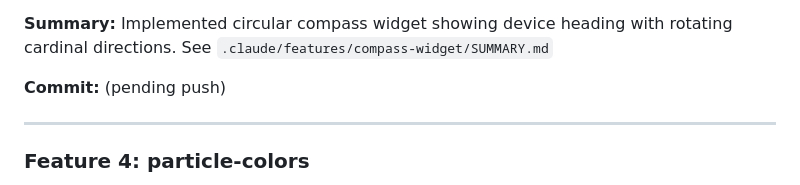
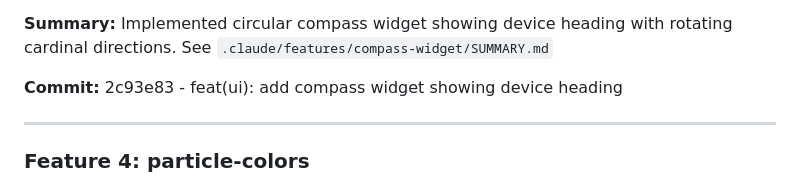
Before and after one commit to sgupta604/wind-lens, a Markdown page: .claude/pipeline/ROADMAP_PHASE2.md, the part around the change. GitHub-like rendering.

Commit message:
docs: update STATUS.md after compass-widget finalization

```diff
--- a/.claude/pipeline/ROADMAP_PHASE2.md
+++ b/.claude/pipeline/ROADMAP_PHASE2.md
@@ -134,7 +134,7 @@ Sky coverage radius = f(pitch, altitude_level)
 
 **Summary:** Implemented circular compass widget showing device heading with rotating cardinal directions. See `.claude/features/compass-widget/SUMMARY.md`
 
-**Commit:** (pending push)
+**Commit:** 2c93e83 - feat(ui): add compass widget showing device heading
 
 ---
 
```
Also changed, not shown: .claude/pipeline/STATUS.md (+1 -1 lines).
